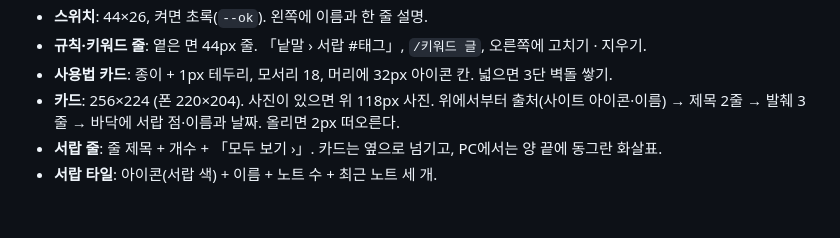
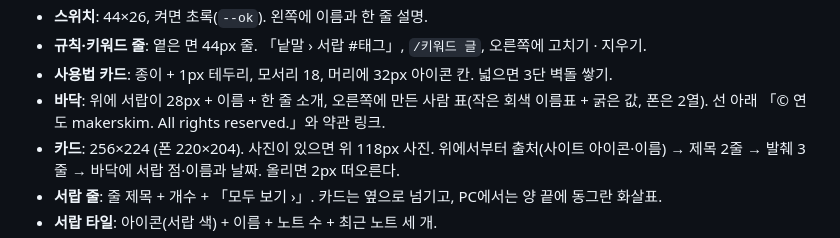
Before and after one commit to makerskim/thought-drawer, a Markdown page: docs/디자인시스템.md, the part around the change. Drawn GitHub-style; blank space fills up the shorter version.

```diff
--- a/docs/디자인시스템.md
+++ b/docs/디자인시스템.md
@@ -71,6 +71,7 @@ Pretendard (애플 기기에서도 같은 글꼴). 굵기 400·500·600·700.
 - **스위치**: 44×26, 켜면 초록(`--ok`). 왼쪽에 이름과 한 줄 설명.
 - **규칙·키워드 줄**: 옅은 면 44px 줄. 「낱말 › 서랍 #태그」, `/키워드 글`, 오른쪽에 고치기 · 지우기.
 - **사용법 카드**: 종이 + 1px 테두리, 모서리 18, 머리에 32px 아이콘 칸. 넓으면 3단 벽돌 쌓기.
+- **바닥**: 위에 서랍이 28px + 이름 + 한 줄 소개, 오른쪽에 만든 사람 표(작은 회색 이름표 + 굵은 값, 폰은 2열). 선 아래 「© 연도 makerskim. All rights reserved.」와 약관 링크.
 - **카드**: 256×224 (폰 220×204). 사진이 있으면 위 118px 사진. 위에서부터 출처(사이트 아이콘·이름) → 제목 2줄 → 발췌 3줄 → 바닥에 서랍 점·이름과 날짜. 올리면 2px 떠오른다.
 - **서랍 줄**: 줄 제목 + 개수 + 「모두 보기 ›」. 카드는 옆으로 넘기고, PC에서는 양 끝에 동그란 화살표.
 - **서랍 타일**: 아이콘(서랍 색) + 이름 + 노트 수 + 최근 노트 세 개.
```
Also changed, not shown: README.md (+2 -0 lines), docs/설계.md (+1 -1 lines), docs/screens/account.png, docs/screens/filters.png, docs/screens/mobile-plus.png, docs/screens/plus.png, docs/screens/typing.png, 7 other files.
